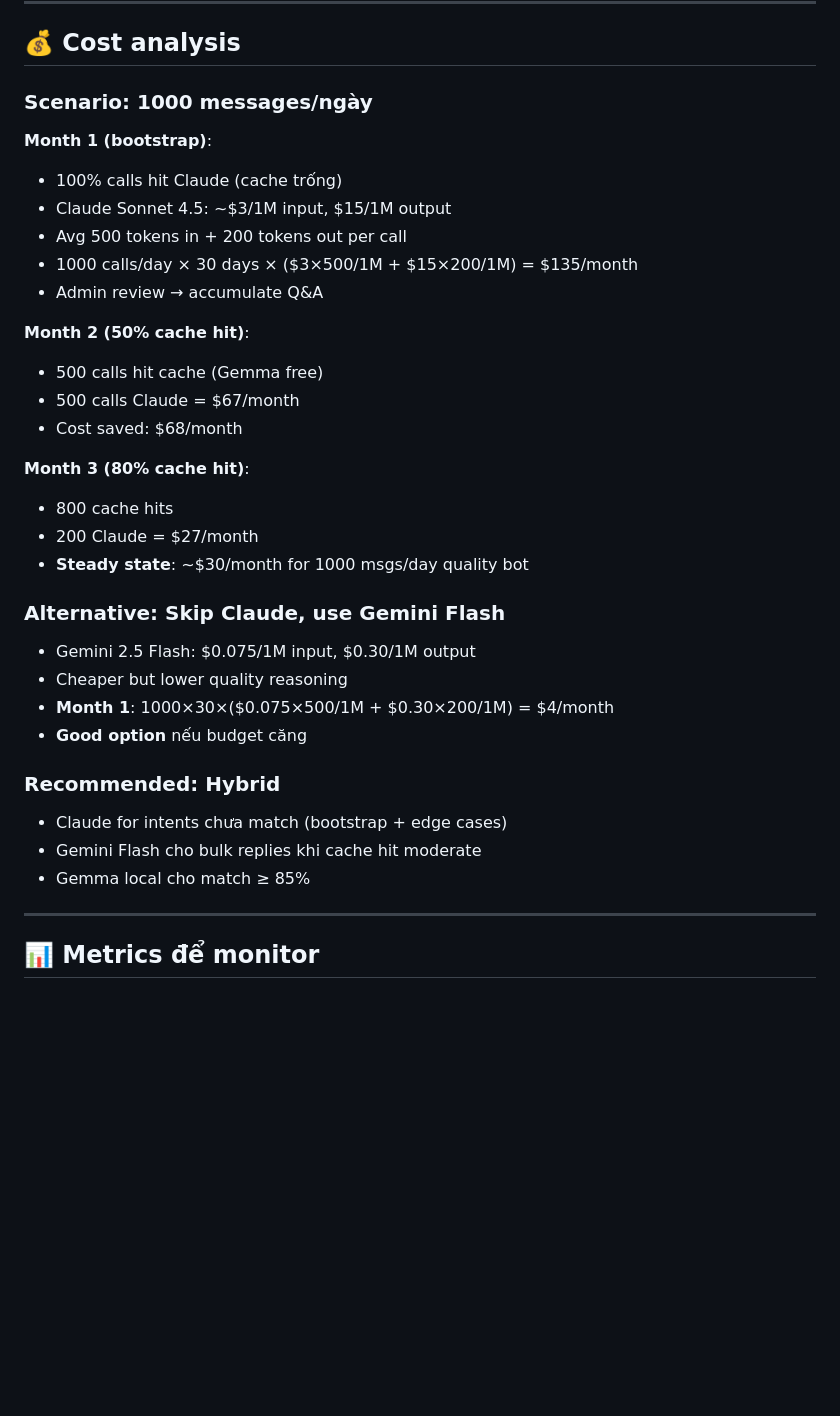
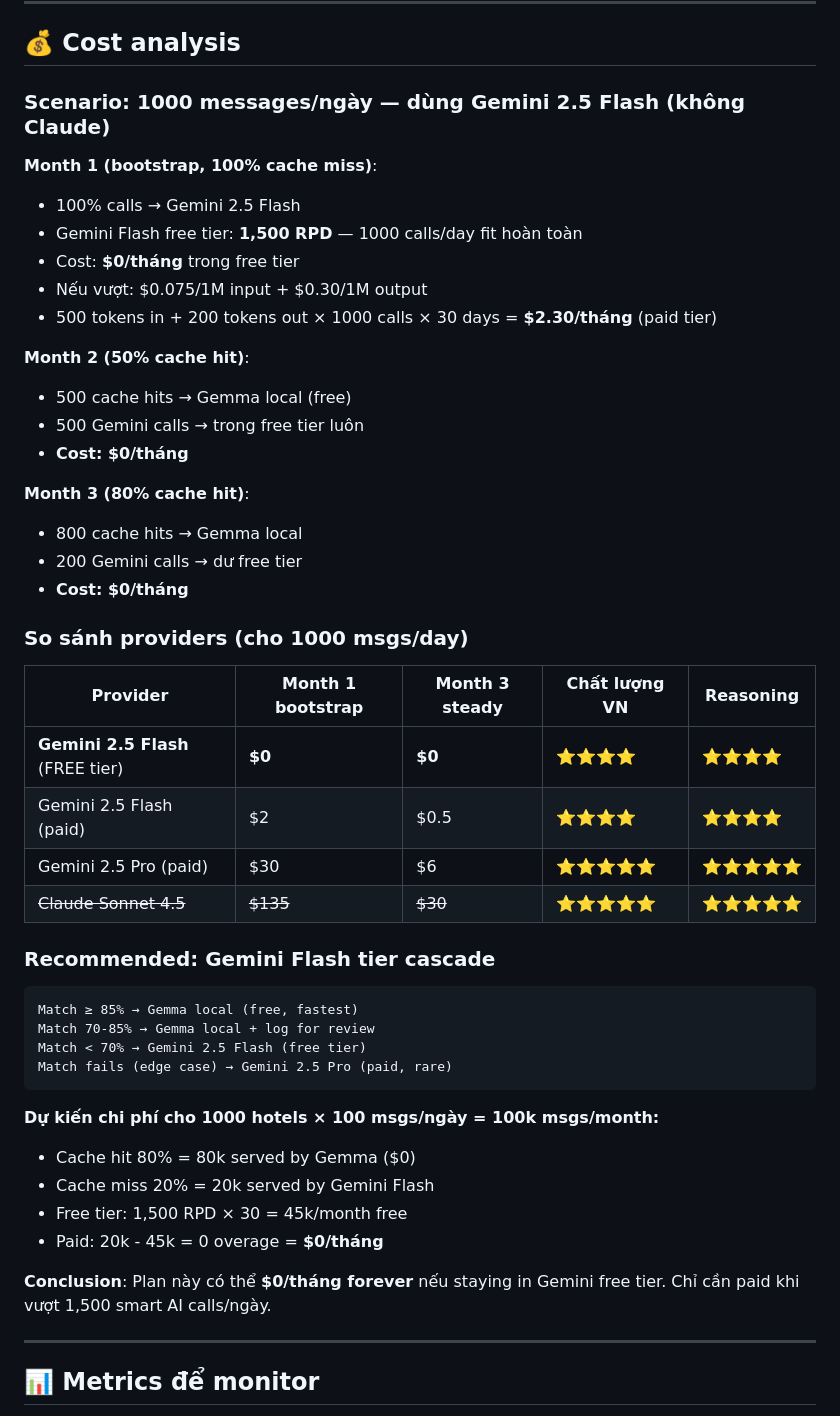
Before and after one commit to vuotquathuthach209-alt/vp-marketing, a Markdown page: docs/PLAN-INTENT-TRAINING-PIPELINE.md, the part around one of its changes. GitHub-like rendering; blank space fills up the shorter version.

````diff
--- a/docs/PLAN-INTENT-TRAINING-PIPELINE.md
+++ b/docs/PLAN-INTENT-TRAINING-PIPELINE.md
@@ -327,35 +342,49 @@ if (match.should_use_cached) {
 
 ## 💰 Cost analysis
 
-### Scenario: 1000 messages/ngày
+### Scenario: 1000 messages/ngày — dùng **Gemini 2.5 Flash** (không Claude)
 
-**Month 1 (bootstrap)**:
-- 100% calls hit Claude (cache trống)
-- Claude Sonnet 4.5: ~$3/1M input, $15/1M output
-- Avg 500 tokens in + 200 tokens out per call
-- 1000 calls/day × 30 days × ($3×500/1M + $15×200/1M) = $135/month
-- Admin review → accumulate Q&A
+**Month 1 (bootstrap, 100% cache miss)**:
+- 100% calls → Gemini 2.5 Flash
+- Gemini Flash free tier: **1,500 RPD** — 1000 calls/day fit hoàn toàn
+- Cost: **$0/tháng** trong free tier
+- Nếu vượt: $0.075/1M input + $0.30/1M output
+- 500 tokens in + 200 tokens out × 1000 calls × 30 days = **$2.30/tháng** (paid tier)
 
 **Month 2 (50% cache hit)**:
-- 500 calls hit cache (Gemma free)
-- 500 calls Claude = $67/month
-- Cost saved: $68/month
+- 500 cache hits → Gemma local (free)
+- 500 Gemini calls → trong free tier luôn
+- **Cost: $0/tháng**
 
 **Month 3 (80% cache hit)**:
-- 800 cache hits
-- 200 Claude = $27/month
-- **Steady state**: ~$30/month for 1000 msgs/day quality bot
+- 800 cache hits → Gemma local
+- 200 Gemini calls → dư free tier
+- **Cost: $0/tháng**
 
-### Alternative: Skip Claude, use Gemini Flash
-- Gemini 2.5 Flash: $0.075/1M input, $0.30/1M output
-- Cheaper but lower quality reasoning
-- **Month 1**: 1000×30×($0.075×500/1M + $0.30×200/1M) = $4/month
-- **Good option** nếu budget căng
+### So sánh providers (cho 1000 msgs/day)
 
-### Recommended: Hybrid
-- Claude for intents chưa match (bootstrap + edge cases)
-- Gemini Flash cho bulk replies khi cache hit moderate
-- Gemma local cho match ≥ 85%
+| Provider | Month 1 bootstrap | Month 3 steady | Chất lượng VN | Reasoning |
+|----------|-------------------|----------------|---------------|-----------|
+| **Gemini 2.5 Flash** (FREE tier) | **$0** | **$0** | ⭐⭐⭐⭐ | ⭐⭐⭐⭐ |
+| Gemini 2.5 Flash (paid) | $2 | $0.5 | ⭐⭐⭐⭐ | ⭐⭐⭐⭐ |
+| Gemini 2.5 Pro (paid) | $30 | $6 | ⭐⭐⭐⭐⭐ | ⭐⭐⭐⭐⭐ |
+| ~~Claude Sonnet 4.5~~ | ~~$135~~ | ~~$30~~ | ⭐⭐⭐⭐⭐ | ⭐⭐⭐⭐⭐ | **Reserved cho MKT** |
+
+### Recommended: Gemini Flash tier cascade
+```
+Match ≥ 85% → Gemma local (free, fastest)
+Match 70-85% → Gemma local + log for review
+Match < 70% → Gemini 2.5 Flash (free tier)
+Match fails (edge case) → Gemini 2.5 Pro (paid, rare)
+```
+
+**Dự kiến chi phí cho 1000 hotels × 100 msgs/ngày = 100k msgs/month:**
+- Cache hit 80% = 80k served by Gemma ($0)
+- Cache miss 20% = 20k served by Gemini Flash
+- Free tier: 1,500 RPD × 30 = 45k/month free
+- Paid: 20k - 45k = 0 overage = **$0/tháng**
+
+**Conclusion**: Plan này có thể **$0/tháng forever** nếu staying in Gemini free tier. Chỉ cần paid khi vượt 1,500 smart AI calls/ngày.
 
 ---
 
````
Also changed, not shown: other parts of docs/PLAN-INTENT-TRAINING-PIPELINE.md (+39 -15 lines).
